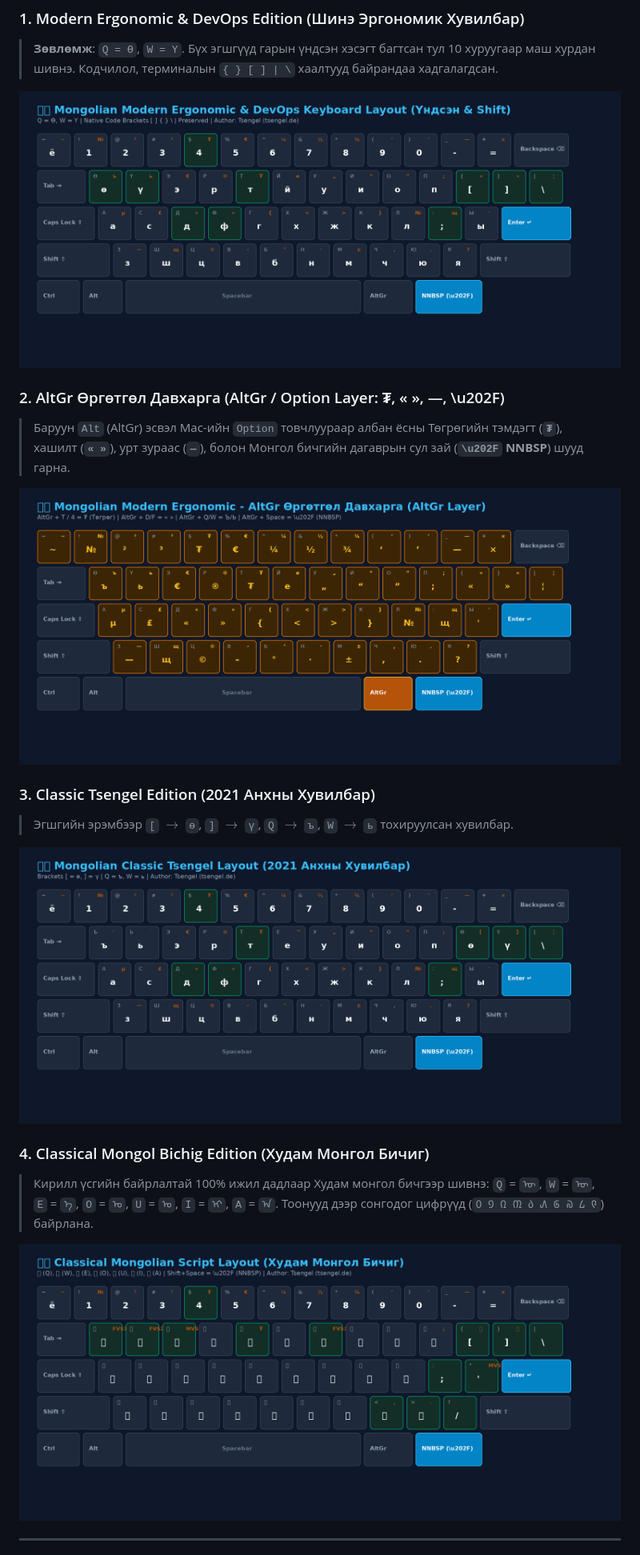
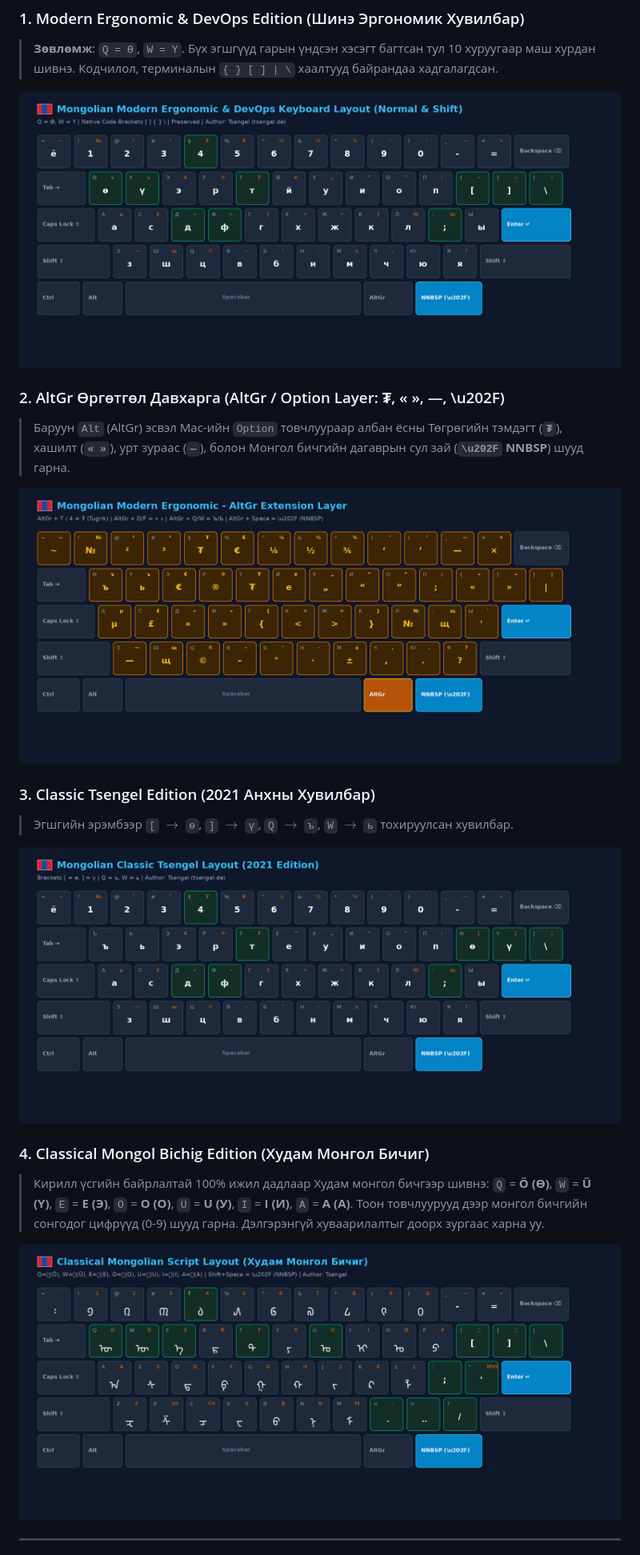
Before and after one commit to Tsengel-de/mn-keyboard-layout, a Markdown page: README.md, the part around one of its changes. Shown at 80% size. Rendered like a GitHub page; pictures changed too: docs/images/layout-bichig.png, docs/images/layout-classic-normal.png, docs/images/layout-ergonomic-altgr.png.

Commit message:
fix(diagrams,readme): eliminate missing glyph tofu squares by using NotoSansMongolian font fallback and vector flag

```diff
--- a/README.md
+++ b/README.md
@@ -29,7 +29,7 @@
 ![Mongolian Classic Layout](docs/images/layout-classic-normal.png)
 
 ### 4. Classical Mongol Bichig Edition (Худам Монгол Бичиг)
-> Кирилл үсгийн байрлалтай 100% ижил дадлаар Худам монгол бичгээр шивнэ: `Q` = `ᠥ`, `W` = `ᠦ`, `E` = `ᠡ`, `O` = `ᠣ`, `U` = `ᠤ`, `I` = `ᠢ`, `A` = `ᠠ`. Тоонууд дээр сонгодог цифрүүд (`᠐ ᠑ ᠒ ᠓ ᠔ ᠕ ᠖ ᠗ ᠘ ᠙`) байрлана.
+> Кирилл үсгийн байрлалтай 100% ижил дадлаар Худам монгол бичгээр шивнэ: `Q` = **Ö (Ө)**, `W` = **Ü (Ү)**, `E` = **E (Э)**, `O` = **O (О)**, `U` = **U (У)**, `I` = **I (И)**, `A` = **A (А)**. Тоон товчлуурууд дээр монгол бичгийн сонгодог цифрүүд (0-9) шууд гарна. Дэлгэрэнгүй хуваарилалтыг доорх зургаас харна уу.
 
 ![Classical Mongol Bichig Layout](docs/images/layout-bichig.png)
 
```
Also changed, not shown: other parts of README.md (+1 -1 lines), 1 other file.
